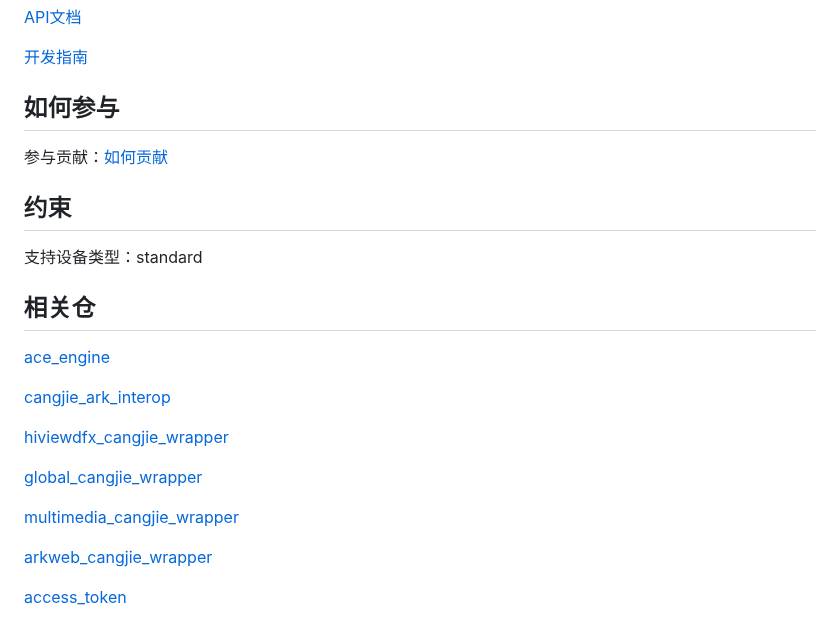
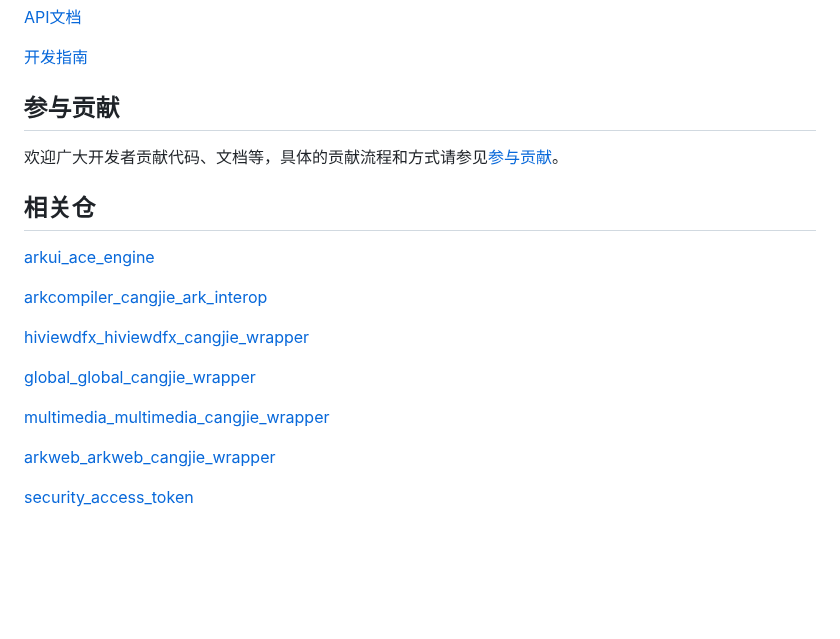
Before and after one commit to eclipse-oniro-mirrors/arkui_arkui_cangjie_wrapper, a Markdown page: README_zh.md, the part around one of its changes. Drawn GitHub-style; blank space fills up the shorter version.

```diff
--- a/README_zh.md
+++ b/README_zh.md
@@ -53,26 +60,22 @@
 
 [开发指南](https://gitcode.com/openharmony-sig/arkcompiler_cangjie_ark_interop/blob/master/doc/Dev_Guide/source_zh_cn/arkui-cj/cj-ui-development-overview.md)
 
-## 如何参与<a name="section171384529153"></a>
+## 参与贡献<a name="section171384529153"></a>
 
-参与贡献：[如何贡献](https://gitcode.com/openharmony/docs/blob/master/zh-cn/contribute/%E5%8F%82%E4%B8%8E%E8%B4%A1%E7%8C%AE.md)
-
-## 约束<a name="section171384529154"></a>
-
-支持设备类型：standard
+欢迎广大开发者贡献代码、文档等，具体的贡献流程和方式请参见[参与贡献](https://gitcode.com/openharmony/docs/blob/master/zh-cn/contribute/%E5%8F%82%E4%B8%8E%E8%B4%A1%E7%8C%AE.md)。
 
 ## 相关仓<a name="section1447164910172"></a>
 
-[ace_engine](https://gitee.com/openharmony/arkui_ace_engine)
+[arkui_ace_engine](https://gitee.com/openharmony/arkui_ace_engine)
 
-[cangjie_ark_interop](https://gitcode.com/openharmony-sig/arkcompiler_cangjie_ark_interop)
+[arkcompiler_cangjie_ark_interop](https://gitcode.com/openharmony-sig/arkcompiler_cangjie_ark_interop)
 
-[hiviewdfx_cangjie_wrapper](https://gitcode.com/openharmony-sig/hiviewdfx_hiviewdfx_cangjie_wrapper)
+[hiviewdfx_hiviewdfx_cangjie_wrapper](https://gitcode.com/openharmony-sig/hiviewdfx_hiviewdfx_cangjie_wrapper)
 
-[global_cangjie_wrapper](https://gitcode.com/openharmony-sig/global_global_cangjie_wrapper)
+[global_global_cangjie_wrapper](https://gitcode.com/openharmony-sig/global_global_cangjie_wrapper)
 
-[multimedia_cangjie_wrapper](https://gitcode.com/openharmony-sig/multimedia_multimedia_cangjie_wrapper)
+[multimedia_multimedia_cangjie_wrapper](https://gitcode.com/openharmony-sig/multimedia_multimedia_cangjie_wrapper)
 
-[arkweb_cangjie_wrapper](https://gitcode.com/openharmony-sig/arkweb_arkweb_cangjie_wrapper)
+[arkweb_arkweb_cangjie_wrapper](https://gitcode.com/openharmony-sig/arkweb_arkweb_cangjie_wrapper)
 
-[access_token](https://gitee.com/openharmony/security_access_token)
+[security_access_token](https://gitee.com/openharmony/security_access_token)
```
Also changed, not shown: other parts of README_zh.md (+23 -16 lines), README.md (+25 -21 lines), figures/arkui_arkui_cangjie_wrapper.png, figures/arkui_arkui_cangjie_wrapper_en.png, 1 other file.
